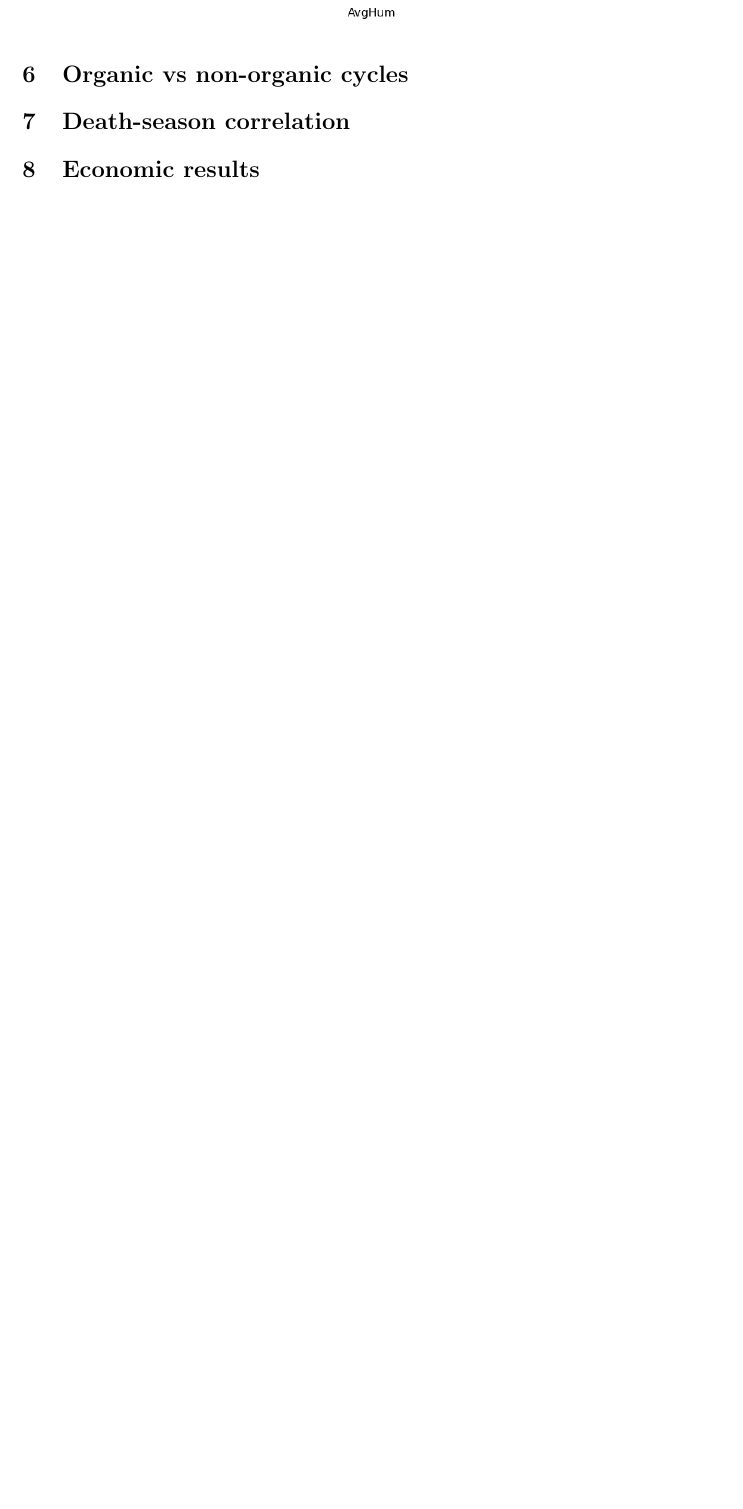
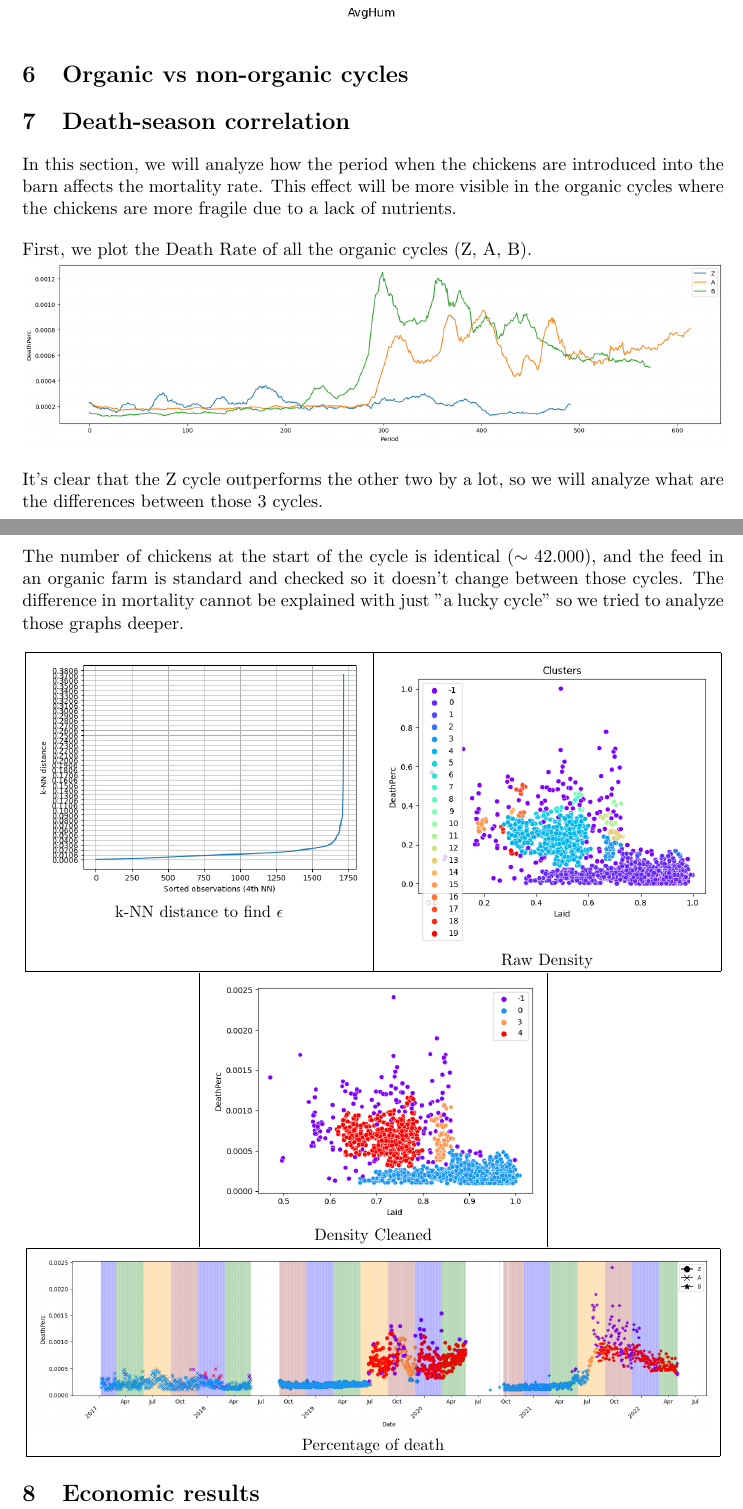
Before and after one commit to CanaliDavide/DASA--Project, a LaTeX document (paper/results.tex): part of page 12 of 12 before the commit and two parts of pages 12 and 13 of 13 after it, the two joined at a grey line, cut so that both start at the same text, the shorter picture padded with empty space. Compiled offline with pdfLaTeX.

Commit message:
fixed B and start comparison death season

```diff
--- a/paper/results.tex
+++ b/paper/results.tex
@@ -452,6 +452,44 @@ To better compare the different cycles we made a spider plot with 4 features:
 \section{Organic vs non-organic cycles}
 
 \section{Death-season correlation}
+In this section, we will analyze how the period when the chickens are introduced into the barn affects the mortality rate. This effect will be more visible in the organic cycles where the chickens are more fragile due to a lack of nutrients.
+
+First, we plot the Death Rate of all the organic cycles (Z, A, B).\newline
+\includegraphics[width=\linewidth]{../Results/Comparison_Z_AB/Death.png}
+
+It's clear that the Z cycle outperforms the other two by a lot, so we will analyze what are the differences between those 3 cycles.
+
+The number of chickens at the start of the cycle is identical ($\sim 42.000$), and the feed in an organic farm is standard and checked so it doesn't change between those cycles.
+The difference in mortality cannot be explained with just "a lucky cycle" so we tried to analyze those graphs deeper.
+\begin{center}
+    \begin{tabular}{|c|c|}
+        \hline
+        \subf{\includegraphics[width=70mm]
+        {../Results/Comparison_Z_AB/Density_distance.png}}
+             {k-NN distance to find $\epsilon$}
+        &
+        \subf{\includegraphics[width=70mm]
+        {../Results/Comparison_Z_AB/Density_Raw.png}}
+             {Raw Density}\\
+        \hline
+    \end{tabular}
+    \begin{tabular}{|c|}
+        \subf{\includegraphics[width=70mm]
+        {../Results/Comparison_Z_AB/Density_Cleaned.png}}
+             {Density Cleaned}\\
+    \end{tabular}
+    \begin{tabular}{|c|}
+    \hline
+    \subf{\includegraphics[width=144 mm]
+    {../Results/Comparison_Z_AB/Plot_Clusters.png}}
+         {Percentage of death}
+    \\
+    \hline
+    \end{tabular}
+
+\end{center}
+
+
 
 \section{Economic results}
 
```
Also changed, not shown: Data/Chickens data/WithMacro/CycleB-Clean.csv, Results/Comparison_Z_AB/Density_Cleaned.png, Results/Comparison_Z_AB/Density_Raw.png, Results/Comparison_Z_AB/Plot_Clusters.png, paper/results.pdf, 10 other files.
